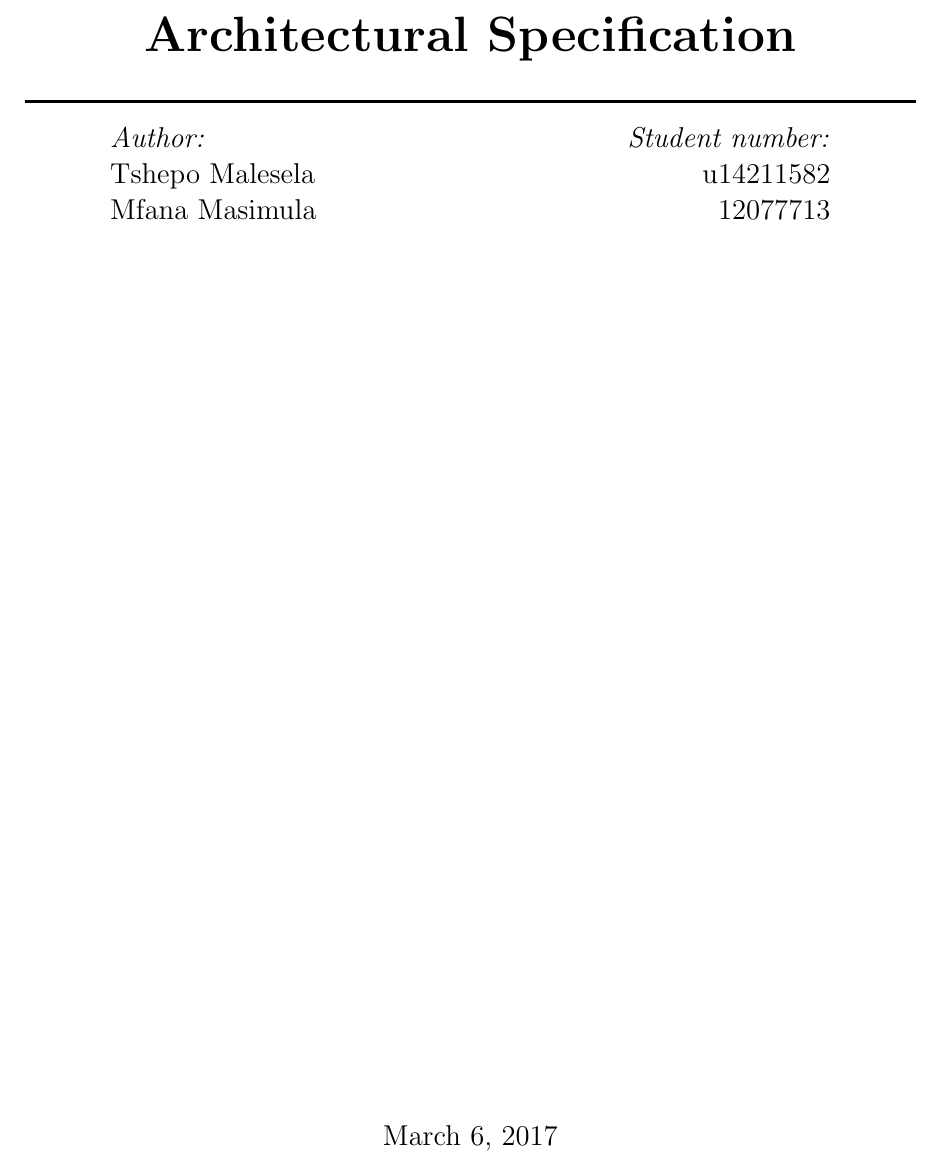
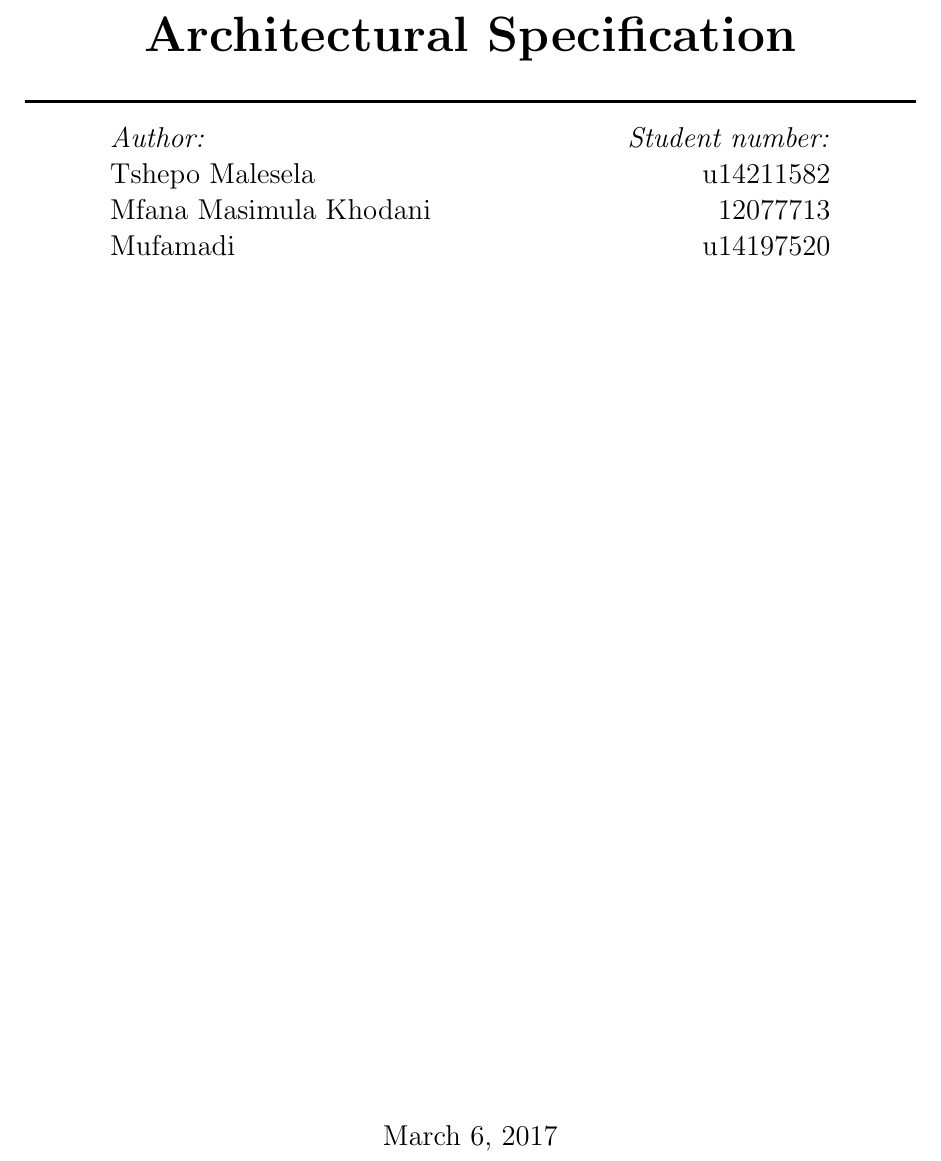
Before and after one commit to mfanamasimula/VBScript, a LaTeX document (main.tex): part of page 1 of 13, cut so that both start at the same text. Compiled offline with pdfLaTeX.

Commit message:
Updated main.tex

```diff
--- a/main.tex
+++ b/main.tex
@@ -44,13 +44,15 @@
 \emph{Author:}\\
 Tshepo {Malesela}\\
 Mfana Masimula
+Khodani Mufamadi
 \end{flushleft}
 \end{minipage}
 \begin{minipage}{0.4\textwidth}
 \begin{flushright} \large
 \emph{Student number:} \\
 u14211582\\
-12077713
+12077713\\
+u14197520
 \end{flushright}
 \end{minipage}
 
```
